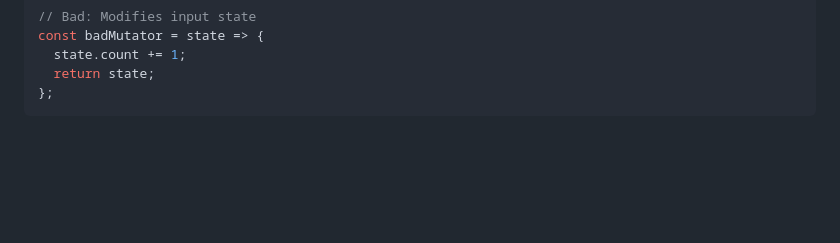
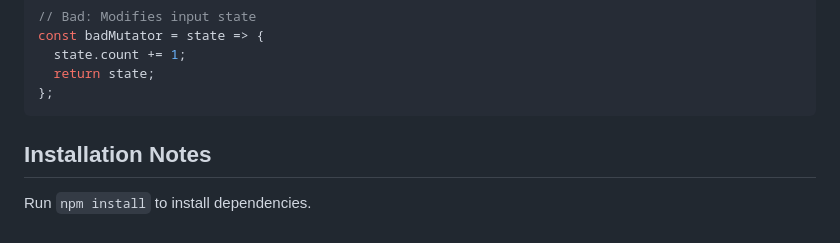
Before and after one commit to johnhenry/understate, a Markdown page: readme.md, the part around the change. Rendered like a GitHub page; blank space fills up the shorter version.

Commit message:
Add installation notes section to README (#14)
Appended an "Installation Notes" section to the readme.md file with instructions to run `npm install` for installing dependencies.

Automated commit by nominos agent.

Co-authored-by: nominos Agent <nominos@example.com>

````diff
--- a/readme.md
+++ b/readme.md
@@ -1888,3 +1888,7 @@ const badMutator = state => {
   return state;
 };
 ```
+
+## Installation Notes
+
+Run `npm install` to install dependencies.
````
